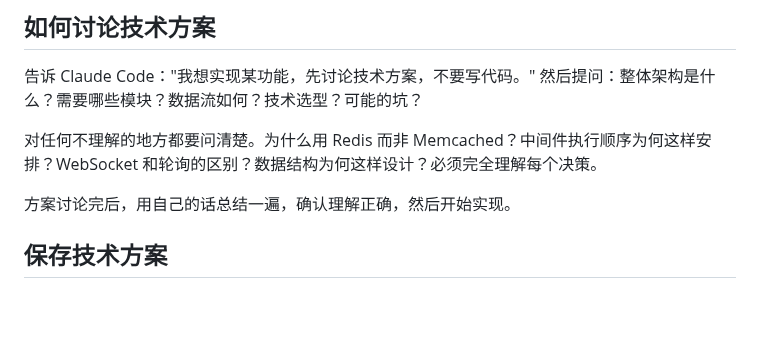
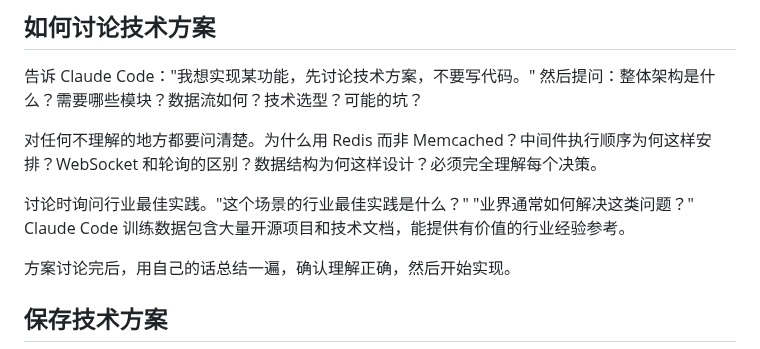
Before and after one commit to Optima-Chat/cc-best-practice, a Markdown page: README.md, the part around the change. GitHub-like rendering; blank space fills up the shorter version.

Commit message:
补充：讨论时询问行业最佳实践
新增建议：
- 讨论技术方案时询问行业最佳实践
- Claude Code 训练数据包含大量开源项目和技术文档
- 能提供有价值的行业经验参考

🤖 Generated with [Claude Code](https://claude.com/claude-code)

Co-Authored-By: Claude <noreply@anthropic.com>

```diff
--- a/README.md
+++ b/README.md
@@ -13,6 +13,8 @@
 告诉 Claude Code："我想实现某功能，先讨论技术方案，不要写代码。" 然后提问：整体架构是什么？需要哪些模块？数据流如何？技术选型？可能的坑？
 
 对任何不理解的地方都要问清楚。为什么用 Redis 而非 Memcached？中间件执行顺序为何这样安排？WebSocket 和轮询的区别？数据结构为何这样设计？必须完全理解每个决策。
+
+讨论时询问行业最佳实践。"这个场景的行业最佳实践是什么？" "业界通常如何解决这类问题？" Claude Code 训练数据包含大量开源项目和技术文档，能提供有价值的行业经验参考。
 
 方案讨论完后，用自己的话总结一遍，确认理解正确，然后开始实现。
 
```
